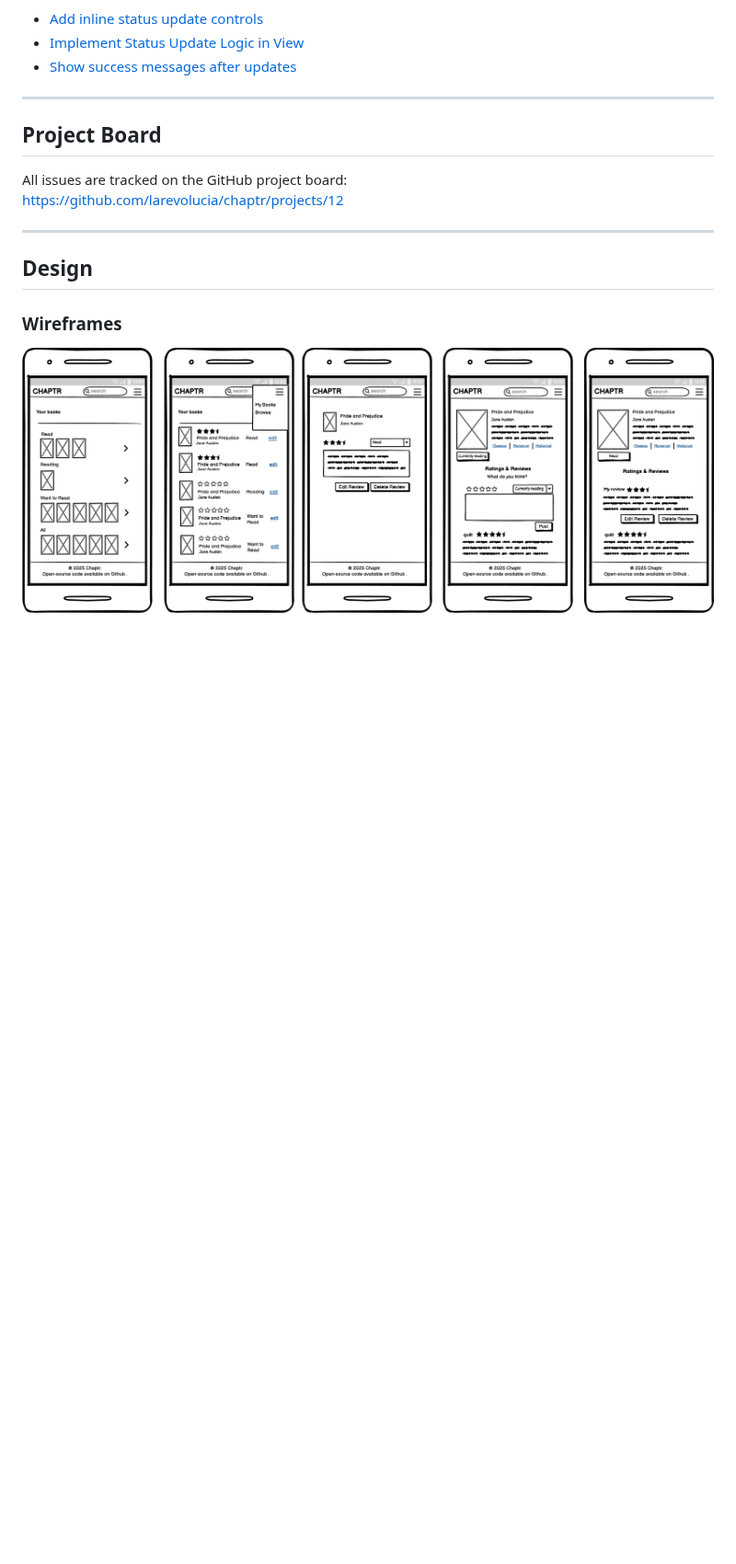
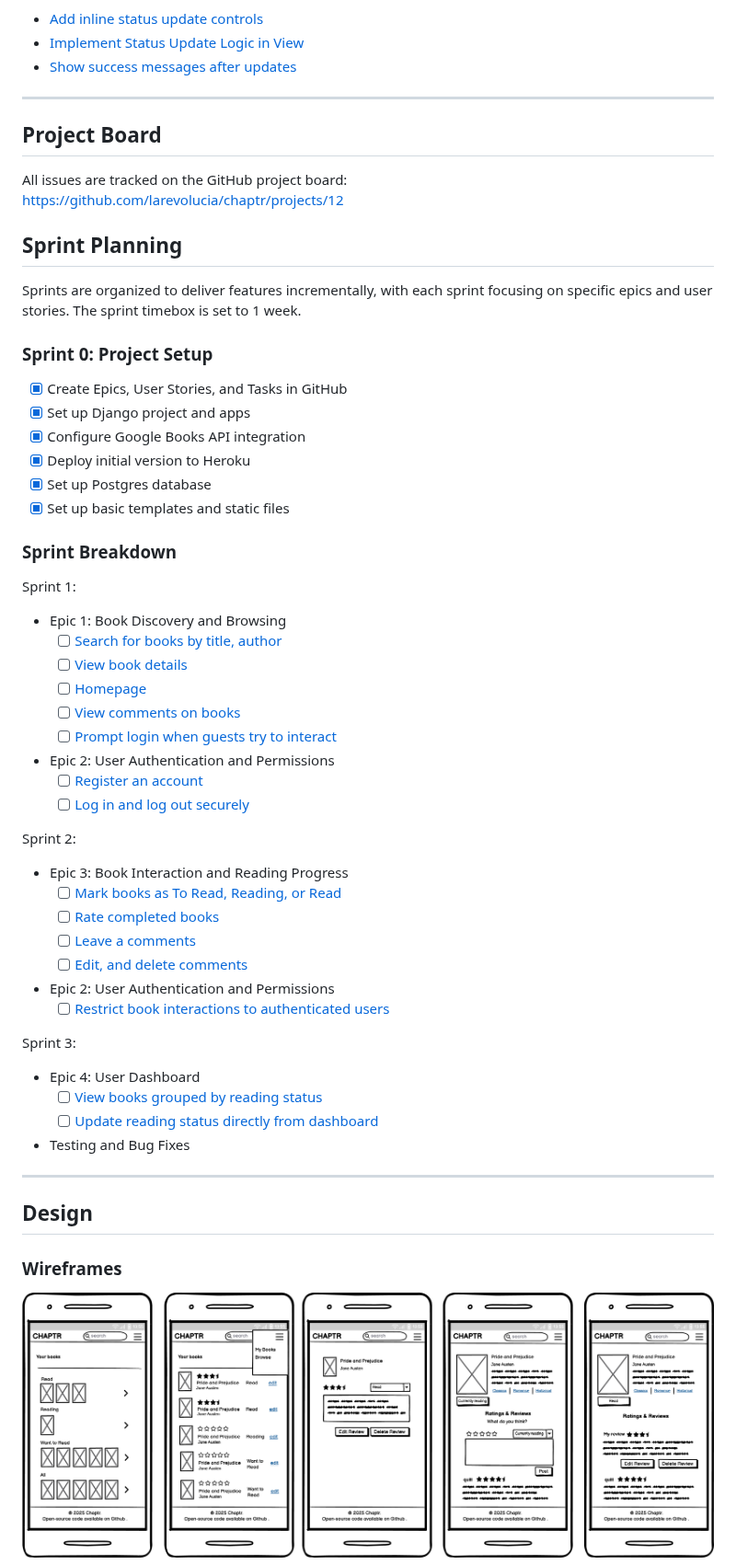
Before and after one commit to larevolucia/chaptr, a Markdown page: README.md, the part around one of its changes. Shown at 92% size. Rendered like a GitHub page; blank space fills up the shorter version.

Commit message:
Add Sprint Planning

```diff
--- a/README.md
+++ b/README.md
@@ -143,7 +143,49 @@ Below is a summary of the planned development scope using Agile epics, user stor
 All issues are tracked on the GitHub project board:
 https://github.com/larevolucia/chaptr/projects/12
 
+## Sprint Planning
+
+Sprints are organized to deliver features incrementally, with each sprint focusing on specific epics and user stories. The sprint timebox is set to 1 week.
+
+### Sprint 0: Project Setup
+- [x] Create Epics, User Stories, and Tasks in GitHub
+- [x] Set up Django project and apps
+- [x] Configure Google Books API integration
+- [x] Deploy initial version to Heroku
+- [x] Set up Postgres database
+- [x] Set up basic templates and static files
+
+### Sprint Breakdown
+Sprint 1:
+- Epic 1: Book Discovery and Browsing
+   - [ ] [Search for books by title, author](#6)
+   - [ ] [View book details](#7)
+   - [ ] [Homepage](#56)
+   - [ ] [View comments on books](#8)
+   - [ ] [Prompt login when guests try to interact](#9)
+
+- Epic 2: User Authentication and Permissions
+   - [ ] [Register an account](#10)
+   - [ ] [Log in and log out securely](#11)
+
+Sprint 2:
+- Epic 3: Book Interaction and Reading Progress
+   - [ ] [Mark books as To Read, Reading, or Read](#13)
+   - [ ] [Rate completed books](#14)
+   - [ ] [Leave a comments](#15)
+   - [ ] [Edit, and delete comments](#16)
+- Epic 2: User Authentication and Permissions
+   - [ ] [Restrict book interactions to authenticated users](#12)
+
+Sprint 3:
+
+- Epic 4: User Dashboard
+   - [ ] [View books grouped by reading status](#17)
+   - [ ] [Update reading status directly from dashboard](#18)
+- Testing and Bug Fixes
+
 ---
+
 ## Design
 
 ### Wireframes
```
Also changed, not shown: other parts of README.md (+4 -0 lines).
